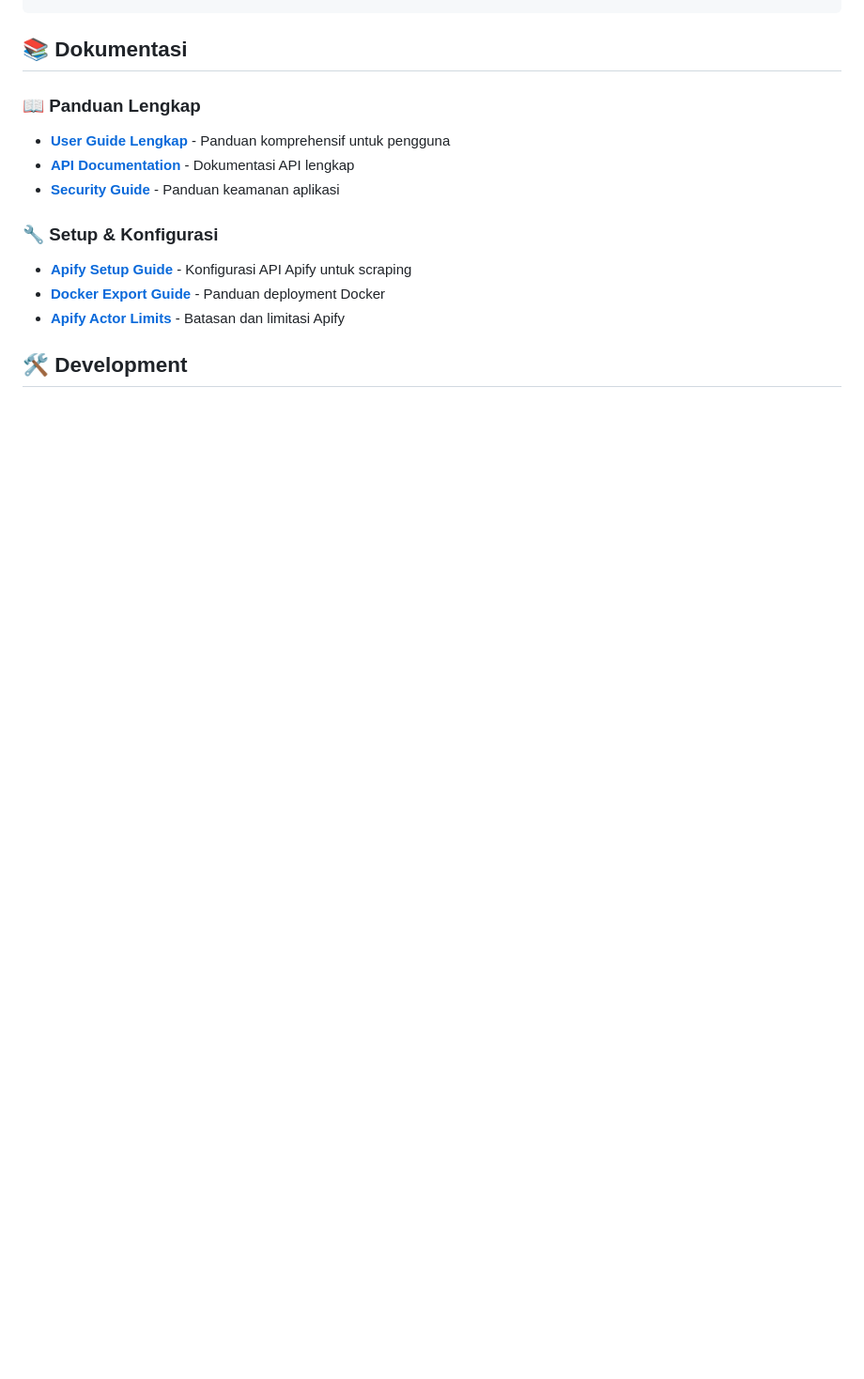
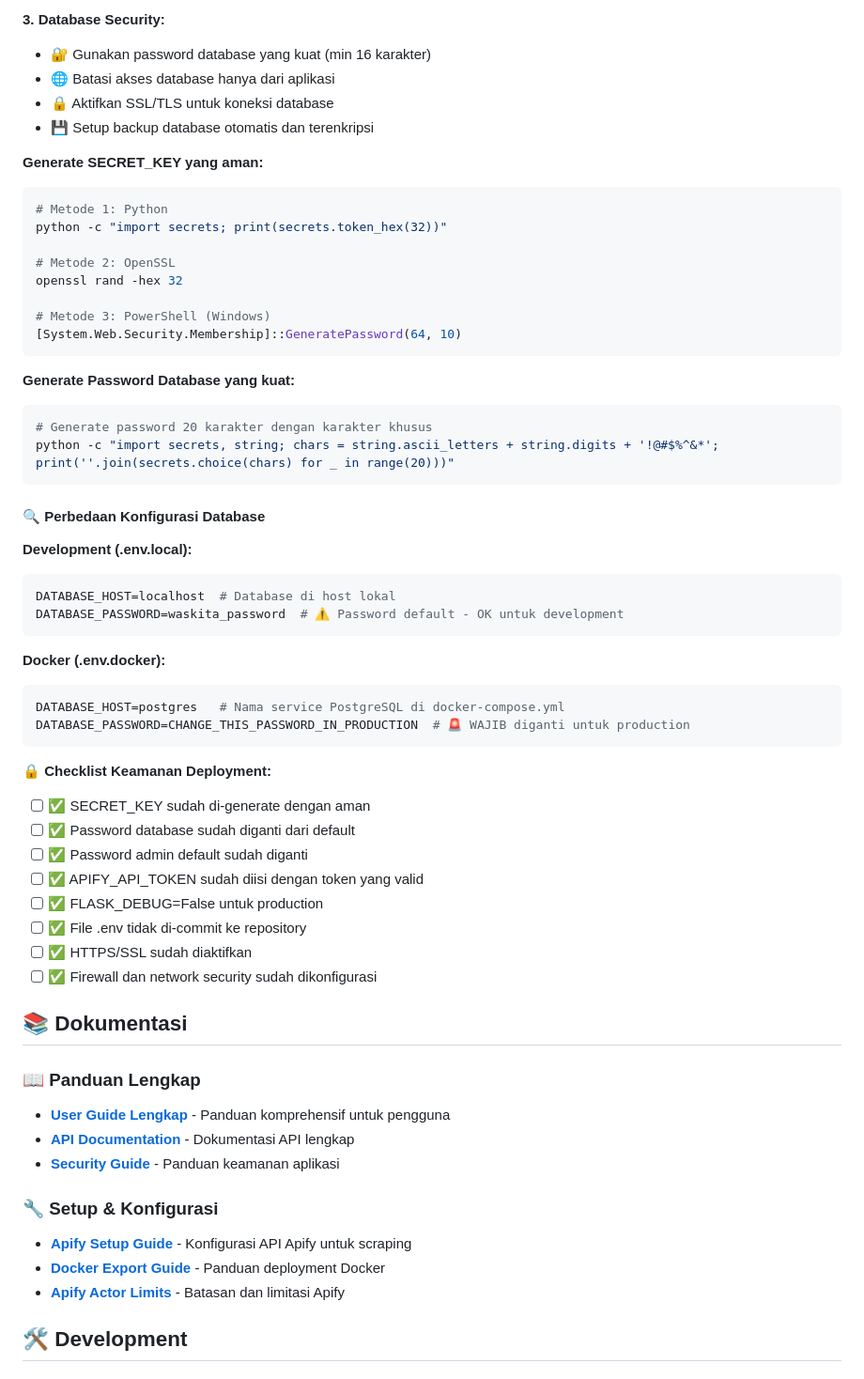
Before and after one commit to shidayaturrohman19-dev/waskita-app, a Markdown page: README.md, the part around the change printed below. Shown: that part at 94% size. GitHub-like rendering; blank space fills up the shorter version.

````diff
--- a/README.md
+++ b/README.md
@@ -381,3 +464,50 @@ NAIVE_BAYES_MODEL3_PATH=/app/models/navesbayes/naive_bayes_model3.pkl
+**3. Database Security:**
+- 🔐 Gunakan password database yang kuat (min 16 karakter)
+- 🌐 Batasi akses database hanya dari aplikasi
+- 🔒 Aktifkan SSL/TLS untuk koneksi database
+- 💾 Setup backup database otomatis dan terenkripsi
+
+**Generate SECRET_KEY yang aman:**
+```bash
+# Metode 1: Python
+python -c "import secrets; print(secrets.token_hex(32))"
+
+# Metode 2: OpenSSL
+openssl rand -hex 32
+
+# Metode 3: PowerShell (Windows)
+[System.Web.Security.Membership]::GeneratePassword(64, 10)
+```
+
+**Generate Password Database yang kuat:**
+```bash
+# Generate password 20 karakter dengan karakter khusus
+python -c "import secrets, string; chars = string.ascii_letters + string.digits + '!@#$%^&*'; print(''.join(secrets.choice(chars) for _ in range(20)))"
+```
+
+#### 🔍 Perbedaan Konfigurasi Database
+
+**Development (.env.local):**
+```env
+DATABASE_HOST=localhost  # Database di host lokal
+DATABASE_PASSWORD=waskita_password  # ⚠️ Password default - OK untuk development
+```
+
+**Docker (.env.docker):**
+```env
+DATABASE_HOST=postgres   # Nama service PostgreSQL di docker-compose.yml
+DATABASE_PASSWORD=CHANGE_THIS_PASSWORD_IN_PRODUCTION  # 🚨 WAJIB diganti untuk production
+```
+
+**🔒 Checklist Keamanan Deployment:**
+- [ ] ✅ SECRET_KEY sudah di-generate dengan aman
+- [ ] ✅ Password database sudah diganti dari default
+- [ ] ✅ Password admin default sudah diganti
+- [ ] ✅ APIFY_API_TOKEN sudah diisi dengan token yang valid
+- [ ] ✅ FLASK_DEBUG=False untuk production
+- [ ] ✅ File .env tidak di-commit ke repository
+- [ ] ✅ HTTPS/SSL sudah diaktifkan
+- [ ] ✅ Firewall dan network security sudah dikonfigurasi
 
 ## 📚 Dokumentasi
 
````
Also changed, not shown: other parts of README.md (+107 -24 lines).
